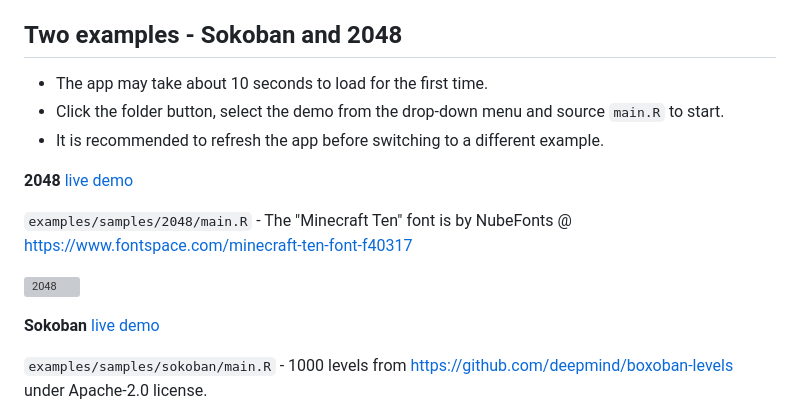
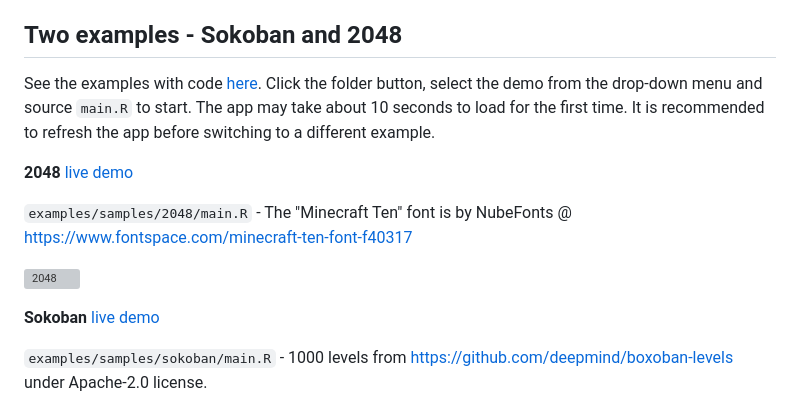
Before and after one commit to kcf-jackson/webr-animate, a Markdown page: readme.md, the part around one of its changes. Rendered like a GitHub page; grey boxes are pictures that could not be loaded.

```diff
--- a/readme.md
+++ b/readme.md
@@ -11,8 +11,6 @@ The experiment aims to show how much flexibility and fun one can have when you c
 
 ## Two examples - Sokoban and 2048
 
-- The app may take about 10 seconds to load for the first time.
-- Click the folder button, select the demo from the drop-down menu and source `main.R` to start.
-- It is recommended to refresh the app before switching to a different example.
+See the examples with code [here](https://webr-animate.netlify.app). Click the folder button, select the demo from the drop-down menu and source `main.R` to start. The app may take about 10 seconds to load for the first time. It is recommended to refresh the app before switching to a different example.
 
 
```
Also changed, not shown: other parts of readme.md (+2 -2 lines).
